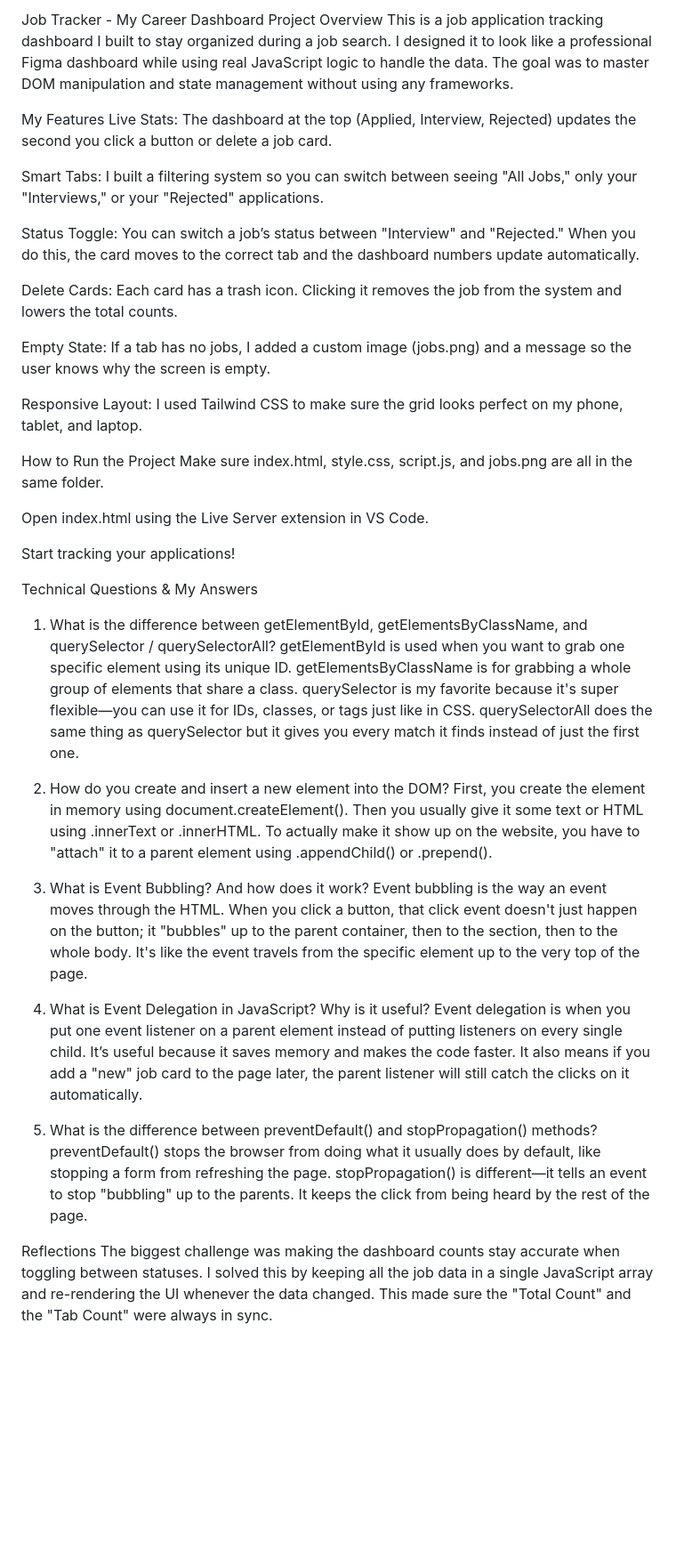
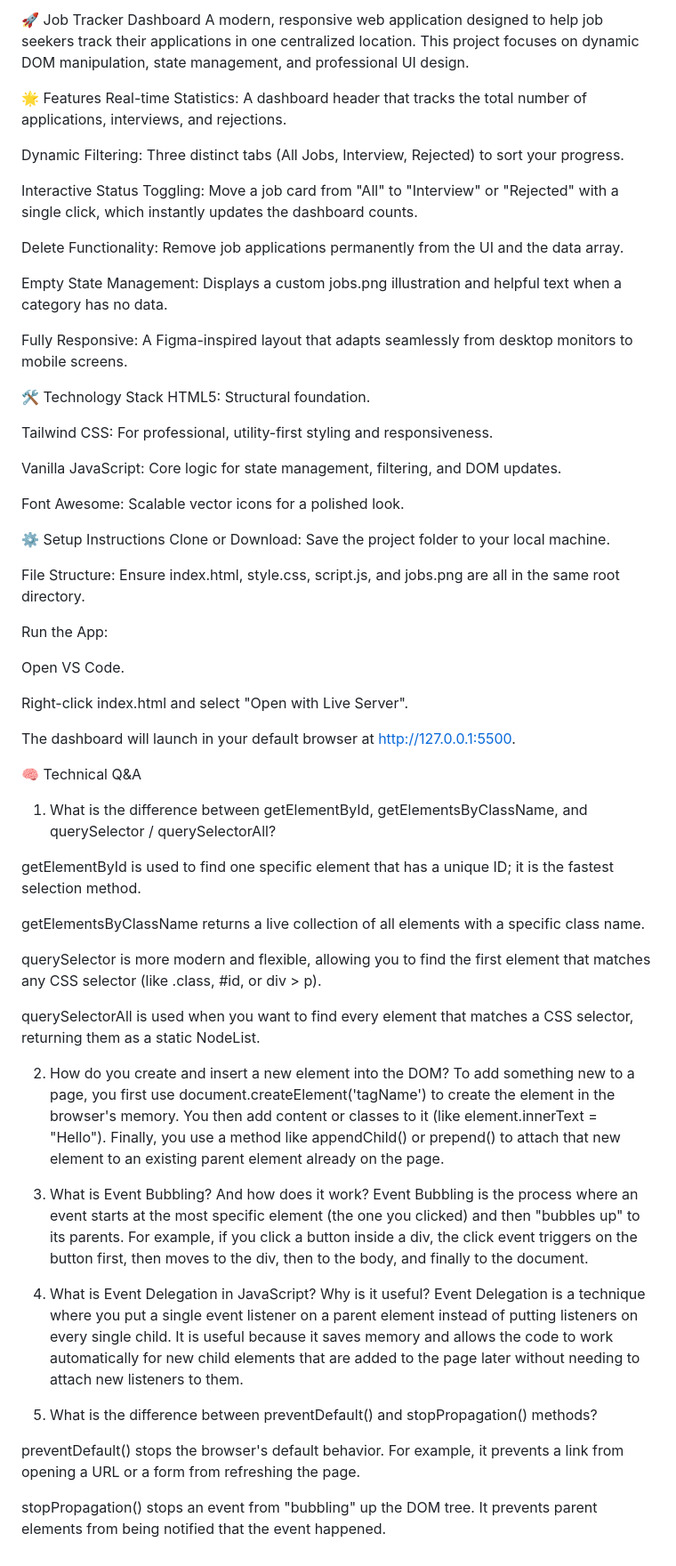
Before and after one commit to Rudra-Halder/Assignment-4, a Markdown page: README.md, the part around the change. Shown at 89% size. Drawn GitHub-style; blank space fills up the shorter version.

```diff
--- a/README.md
+++ b/README.md
@@ -1,42 +1,63 @@
-Job Tracker - My Career Dashboard
-Project Overview
-This is a job application tracking dashboard I built to stay organized during a job search. I designed it to look like a professional Figma dashboard while using real JavaScript logic to handle the data. The goal was to master DOM manipulation and state management without using any frameworks.
+🚀 Job Tracker Dashboard
+A modern, responsive web application designed to help job seekers track their applications in one centralized location. This project focuses on dynamic DOM manipulation, state management, and professional UI design.
 
-My Features
-Live Stats: The dashboard at the top (Applied, Interview, Rejected) updates the second you click a button or delete a job card.
+🌟 Features
+Real-time Statistics: A dashboard header that tracks the total number of applications, interviews, and rejections.
 
-Smart Tabs: I built a filtering system so you can switch between seeing "All Jobs," only your "Interviews," or your "Rejected" applications.
+Dynamic Filtering: Three distinct tabs (All Jobs, Interview, Rejected) to sort your progress.
 
-Status Toggle: You can switch a job’s status between "Interview" and "Rejected." When you do this, the card moves to the correct tab and the dashboard numbers update automatically.
+Interactive Status Toggling: Move a job card from "All" to "Interview" or "Rejected" with a single click, which instantly updates the dashboard counts.
 
-Delete Cards: Each card has a trash icon. Clicking it removes the job from the system and lowers the total counts.
+Delete Functionality: Remove job applications permanently from the UI and the data array.
 
-Empty State: If a tab has no jobs, I added a custom image (jobs.png) and a message so the user knows why the screen is empty.
+Empty State Management: Displays a custom jobs.png illustration and helpful text when a category has no data.
 
-Responsive Layout: I used Tailwind CSS to make sure the grid looks perfect on my phone, tablet, and laptop.
+Fully Responsive: A Figma-inspired layout that adapts seamlessly from desktop monitors to mobile screens.
 
-How to Run the Project
-Make sure index.html, style.css, script.js, and jobs.png are all in the same folder.
+🛠️ Technology Stack
+HTML5: Structural foundation.
 
-Open index.html using the Live Server extension in VS Code.
+Tailwind CSS: For professional, utility-first styling and responsiveness.
 
-Start tracking your applications!
+Vanilla JavaScript: Core logic for state management, filtering, and DOM updates.
 
-Technical Questions & My Answers
+Font Awesome: Scalable vector icons for a polished look.
+
+⚙️ Setup Instructions
+Clone or Download: Save the project folder to your local machine.
+
+File Structure: Ensure index.html, style.css, script.js, and jobs.png are all in the same root directory.
+
+Run the App:
+
+Open VS Code.
+
+Right-click index.html and select "Open with Live Server".
+
+The dashboard will launch in your default browser at http://127.0.0.1:5500.
+
+🧠 Technical Q&A
 1. What is the difference between getElementById, getElementsByClassName, and querySelector / querySelectorAll?
-getElementById is used when you want to grab one specific element using its unique ID. getElementsByClassName is for grabbing a whole group of elements that share a class. querySelector is my favorite because it's super flexible—you can use it for IDs, classes, or tags just like in CSS. querySelectorAll does the same thing as querySelector but it gives you every match it finds instead of just the first one.
+
+getElementById is used to find one specific element that has a unique ID; it is the fastest selection method.
+
+getElementsByClassName returns a live collection of all elements with a specific class name.
+
+querySelector is more modern and flexible, allowing you to find the first element that matches any CSS selector (like .class, #id, or div > p).
+
+querySelectorAll is used when you want to find every element that matches a CSS selector, returning them as a static NodeList.
 
 2. How do you create and insert a new element into the DOM?
-First, you create the element in memory using document.createElement(). Then you usually give it some text or HTML using .innerText or .innerHTML. To actually make it show up on the website, you have to "attach" it to a parent element using .appendChild() or .prepend().
+To add something new to a page, you first use document.createElement('tagName') to create the element in the browser's memory. You then add content or classes to it (like element.innerText = "Hello"). Finally, you use a method like appendChild() or prepend() to attach that new element to an existing parent element already on the page.
 
 3. What is Event Bubbling? And how does it work?
-Event bubbling is the way an event moves through the HTML. When you click a button, that click event doesn't just happen on the button; it "bubbles" up to the parent container, then to the section, then to the whole body. It's like the event travels from the specific element up to the very top of the page.
+Event Bubbling is the process where an event starts at the most specific element (the one you clicked) and then "bubbles up" to its parents. For example, if you click a button inside a div, the click event triggers on the button first, then moves to the div, then to the body, and finally to the document.
 
 4. What is Event Delegation in JavaScript? Why is it useful?
-Event delegation is when you put one event listener on a parent element instead of putting listeners on every single child. It’s useful because it saves memory and makes the code faster. It also means if you add a "new" job card to the page later, the parent listener will still catch the clicks on it automatically.
+Event Delegation is a technique where you put a single event listener on a parent element instead of putting listeners on every single child. It is useful because it saves memory and allows the code to work automatically for new child elements that are added to the page later without needing to attach new listeners to them.
 
 5. What is the difference between preventDefault() and stopPropagation() methods?
-preventDefault() stops the browser from doing what it usually does by default, like stopping a form from refreshing the page. stopPropagation() is different—it tells an event to stop "bubbling" up to the parents. It keeps the click from being heard by the rest of the page.
 
-Reflections
-The biggest challenge was making the dashboard counts stay accurate when toggling between statuses. I solved this by keeping all the job data in a single JavaScript array and re-rendering the UI whenever the data changed. This made sure the "Total Count" and the "Tab Count" were always in sync.
+preventDefault() stops the browser's default behavior. For example, it prevents a link from opening a URL or a form from refreshing the page.
+
+stopPropagation() stops an event from "bubbling" up the DOM tree. It prevents parent elements from being notified that the event happened.
```
